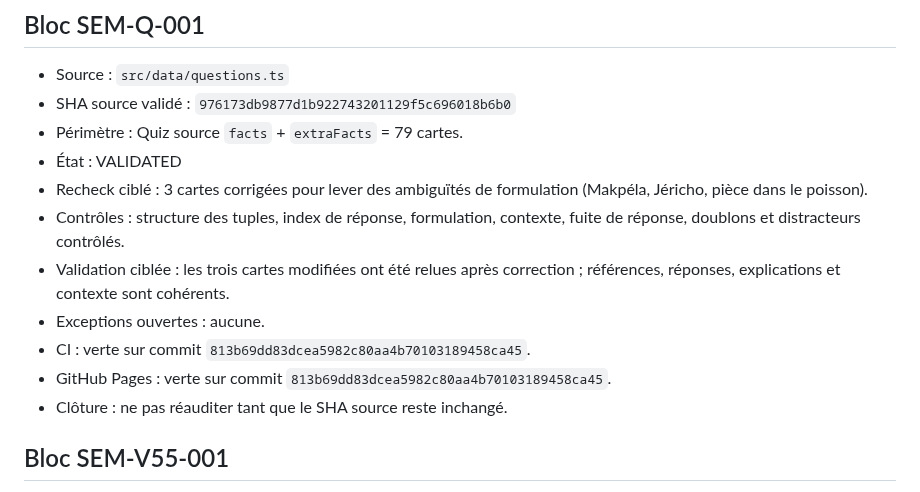
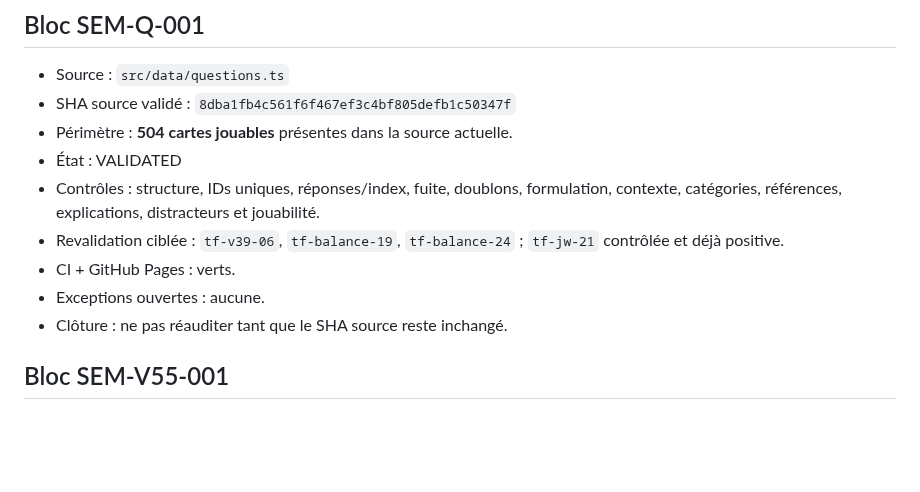
Before and after one commit to woodyfaithsong3-netizen/bible-party, a Markdown page: JOUER_VALIDATION_MANIFEST.md, the part around the change. Rendered like a GitHub page; blank space fills up the shorter version.

Commit message:
audit: enregistrer la validation des 504 cartes questions.ts

```diff
--- a/JOUER_VALIDATION_MANIFEST.md
+++ b/JOUER_VALIDATION_MANIFEST.md
@@ -37,16 +37,15 @@ Le prochain bloc doit être identifié directement dans les pools jouables de JO
 
 ## Bloc SEM-Q-001
 - Source : `src/data/questions.ts`
-- SHA source validé : `976173db9877d1b922743201129f5c696018b6b0`
-- Périmètre : Quiz source `facts` + `extraFacts` = 79 cartes.
+- SHA source validé : `8dba1fb4c561f6f467ef3c4bf805defb1c50347f`
+- Périmètre : **504 cartes jouables** présentes dans la source actuelle.
 - État : VALIDATED
-- Recheck ciblé : 3 cartes corrigées pour lever des ambiguïtés de formulation (Makpéla, Jéricho, pièce dans le poisson).
-- Contrôles : structure des tuples, index de réponse, formulation, contexte, fuite de réponse, doublons et distracteurs contrôlés.
-- Validation ciblée : les trois cartes modifiées ont été relues après correction ; références, réponses, explications et contexte sont cohérents.
+- Contrôles : structure, IDs uniques, réponses/index, fuite, doublons, formulation, contexte, catégories, références, explications, distracteurs et jouabilité.
+- Revalidation ciblée : `tf-v39-06`, `tf-balance-19`, `tf-balance-24` ; `tf-jw-21` contrôlée et déjà positive.
+- CI + GitHub Pages : verts.
 - Exceptions ouvertes : aucune.
-- CI : verte sur commit `813b69dd83dcea5982c80aa4b70103189458ca45`.
-- GitHub Pages : verte sur commit `813b69dd83dcea5982c80aa4b70103189458ca45`.
 - Clôture : ne pas réauditer tant que le SHA source reste inchangé.
+
 
 ## Bloc SEM-V55-001
 - Source : `src/data/jw_enrichment_v55.ts`
```
